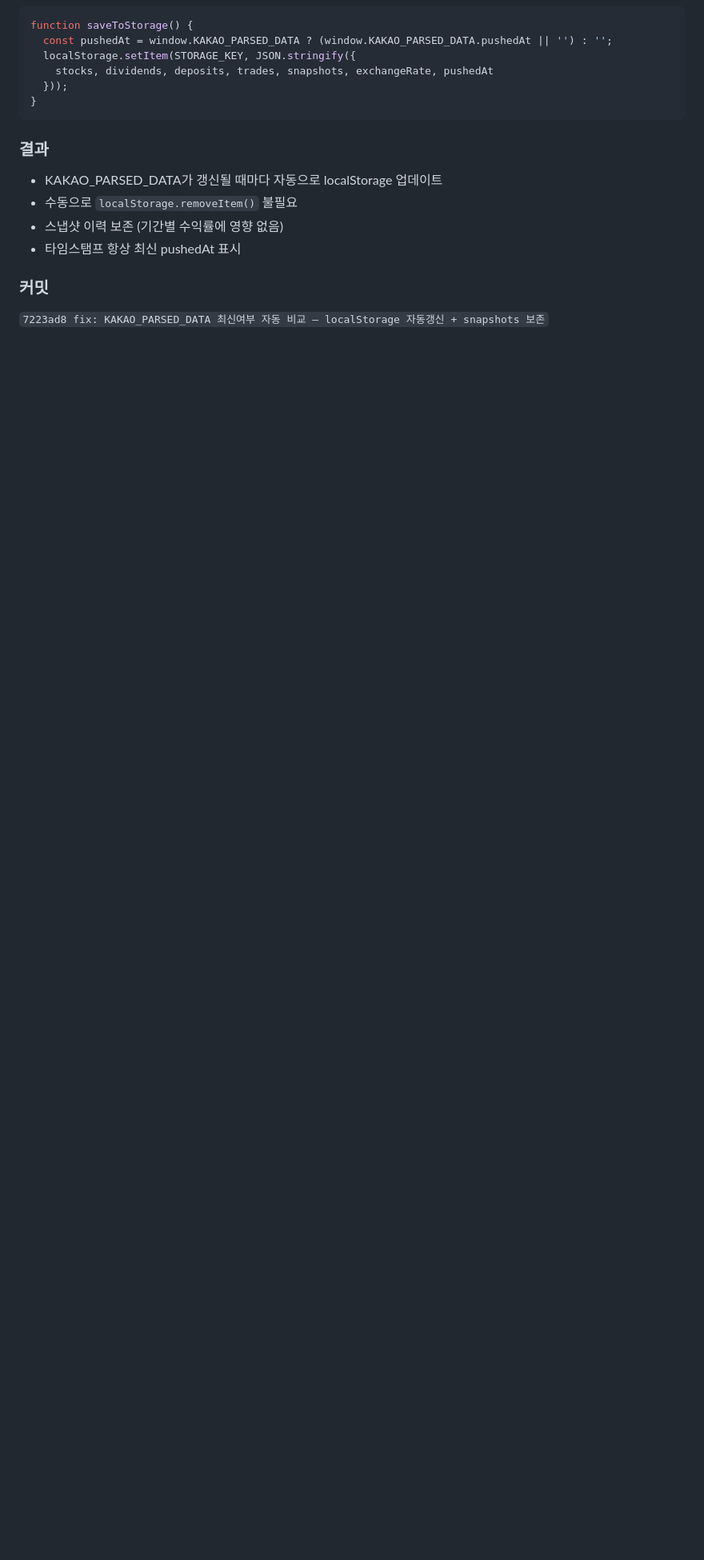
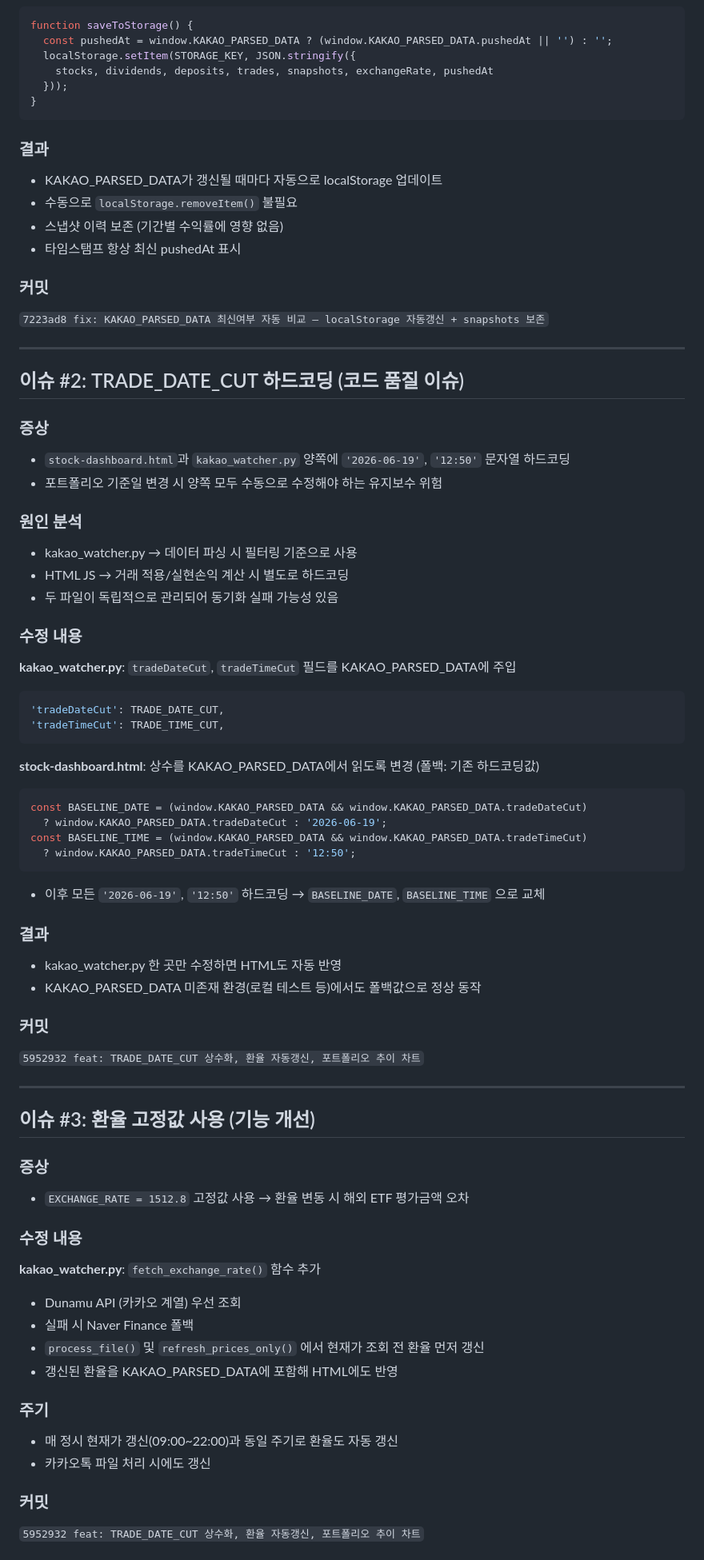
Before and after one commit to barobogi/stock_dashboard, a Markdown page: REF/debugging_LOG_Ver_20260620_v0.01.md, the part around one of its changes. Shown at 80% size. Drawn GitHub-style; blank space fills up the shorter version.

````diff
--- a/REF/debugging_LOG_Ver_20260620_v0.01.md
+++ b/REF/debugging_LOG_Ver_20260620_v0.01.md
@@ -96,3 +96,61 @@ function saveToStorage() {
 
 ### 커밋
 `7223ad8 fix: KAKAO_PARSED_DATA 최신여부 자동 비교 — localStorage 자동갱신 + snapshots 보존`
+
+---
+
+## 이슈 #2: TRADE_DATE_CUT 하드코딩 (코드 품질 이슈)
+
+### 증상
+- `stock-dashboard.html`과 `kakao_watcher.py` 양쪽에 `'2026-06-19'`, `'12:50'` 문자열 하드코딩
+- 포트폴리오 기준일 변경 시 양쪽 모두 수동으로 수정해야 하는 유지보수 위험
+
+### 원인 분석
+- kakao_watcher.py → 데이터 파싱 시 필터링 기준으로 사용
+- HTML JS → 거래 적용/실현손익 계산 시 별도로 하드코딩
+- 두 파일이 독립적으로 관리되어 동기화 실패 가능성 있음
+
+### 수정 내용
+**kakao_watcher.py**: `tradeDateCut`, `tradeTimeCut` 필드를 KAKAO_PARSED_DATA에 주입
+```python
+'tradeDateCut': TRADE_DATE_CUT,
+'tradeTimeCut': TRADE_TIME_CUT,
+```
+
+**stock-dashboard.html**: 상수를 KAKAO_PARSED_DATA에서 읽도록 변경 (폴백: 기존 하드코딩값)
+```javascript
+const BASELINE_DATE = (window.KAKAO_PARSED_DATA && window.KAKAO_PARSED_DATA.tradeDateCut)
+  ? window.KAKAO_PARSED_DATA.tradeDateCut : '2026-06-19';
+const BASELINE_TIME = (window.KAKAO_PARSED_DATA && window.KAKAO_PARSED_DATA.tradeTimeCut)
+  ? window.KAKAO_PARSED_DATA.tradeTimeCut : '12:50';
+```
+- 이후 모든 `'2026-06-19'`, `'12:50'` 하드코딩 → `BASELINE_DATE`, `BASELINE_TIME` 으로 교체
+
+### 결과
+- kakao_watcher.py 한 곳만 수정하면 HTML도 자동 반영
+- KAKAO_PARSED_DATA 미존재 환경(로컬 테스트 등)에서도 폴백값으로 정상 동작
+
+### 커밋
+`5952932 feat: TRADE_DATE_CUT 상수화, 환율 자동갱신, 포트폴리오 추이 차트`
+
+---
+
+## 이슈 #3: 환율 고정값 사용 (기능 개선)
+
+### 증상
+- `EXCHANGE_RATE = 1512.8` 고정값 사용 → 환율 변동 시 해외 ETF 평가금액 오차
+
+### 수정 내용
+**kakao_watcher.py**: `fetch_exchange_rate()` 함수 추가
+- Dunamu API (카카오 계열) 우선 조회
+- 실패 시 Naver Finance 폴백
+- `process_file()` 및 `refresh_prices_only()` 에서 현재가 조회 전 환율 먼저 갱신
+- 갱신된 환율을 KAKAO_PARSED_DATA에 포함해 HTML에도 반영
+
+### 주기
+- 매 정시 현재가 갱신(09:00~22:00)과 동일 주기로 환율도 자동 갱신
+- 카카오톡 파일 처리 시에도 갱신
+
+### 커밋
+`5952932 feat: TRADE_DATE_CUT 상수화, 환율 자동갱신, 포트폴리오 추이 차트`
+
````
Also changed, not shown: other parts of REF/debugging_LOG_Ver_20260620_v0.01.md (+39 -0 lines).
